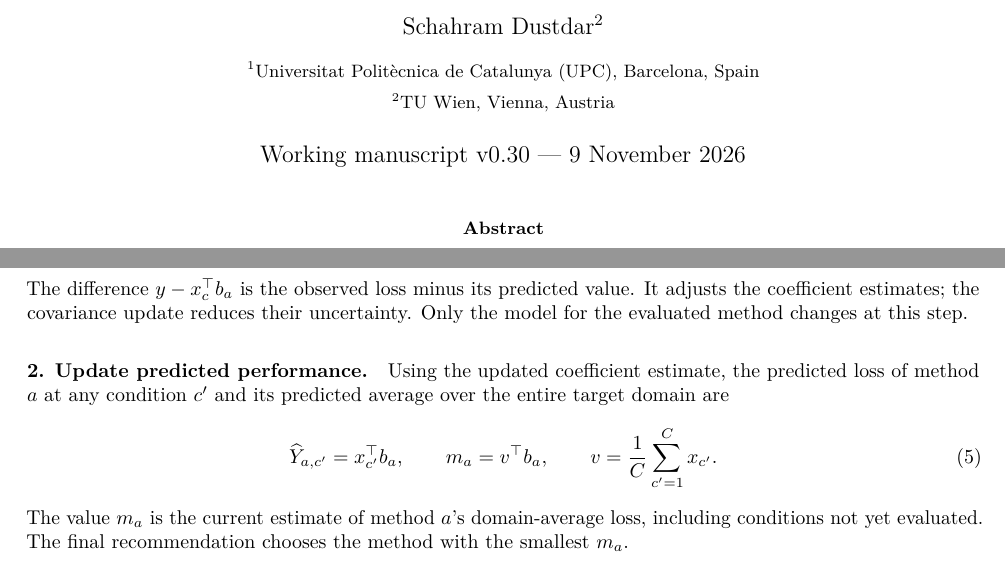
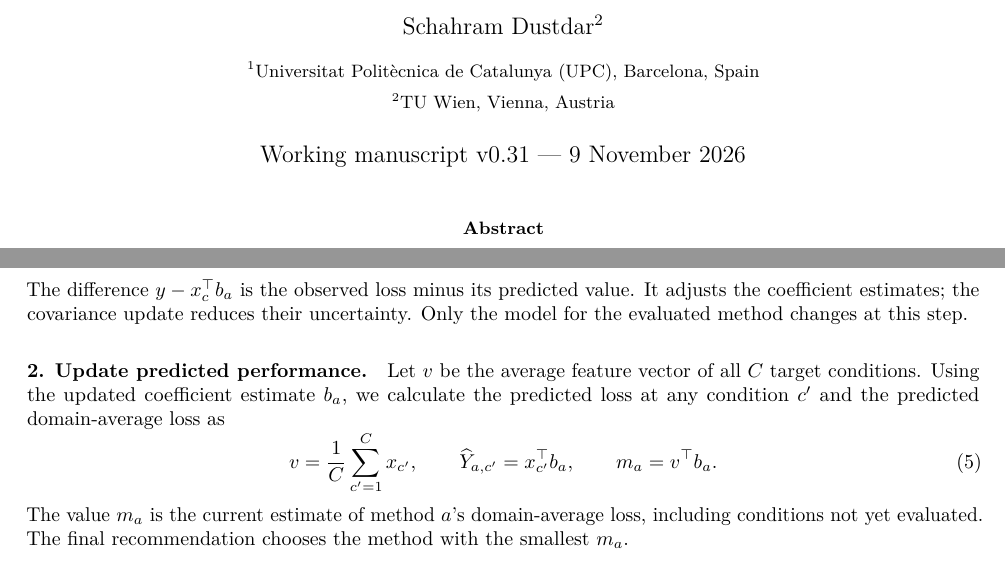
Before and after one commit to ildefons/praise-cao-sim, a LaTeX paper (first_science/b1/planb_validation/paper_systems/main.tex): two parts of pages 1 and 4 of 11, joined at a grey line, cut so that both start at the same text. Compiled offline with pdfLaTeX.

Commit message:
Define target-domain average feature vector v before using it in predicted loss

```diff
--- a/first_science/b1/planb_validation/paper_systems/main.tex
+++ b/first_science/b1/planb_validation/paper_systems/main.tex
@@ -22,7 +22,7 @@
 \author{Ildefons Magrans de Abril$^{1}$ \and Xavier Franch$^{1}$ \and Schahram Dustdar$^{2}$\\[6pt]
 \small $^{1}$Universitat Polit\`ecnica de Catalunya (UPC), Barcelona, Spain\\
 \small $^{2}$TU Wien, Vienna, Austria}
-\date{Working manuscript v0.30 --- 9 November 2026}
+\date{Working manuscript v0.31 --- 9 November 2026}
 
 \begin{document}
 \maketitle
@@ -131,11 +131,11 @@ b_a^{\mathrm{new}}&=b_a+k_{a,c}(y-x_c^\top b_a),\\
 The difference $y-x_c^\top b_a$ is the observed loss minus its predicted value. It adjusts the coefficient estimates; the covariance update reduces their uncertainty. Only the model for the evaluated method changes at this step.
 
 \paragraph{2. Update predicted performance.}
-Using the updated coefficient estimate, the predicted loss of method $a$ at any condition $c'$ and its predicted average over the entire target domain are
+Let $v$ be the average feature vector of all $C$ target conditions. Using the updated coefficient estimate $b_a$, we calculate the predicted loss at any condition $c'$ and the predicted domain-average loss as
 \begin{equation}
+v=\frac{1}{C}\sum_{c'=1}^{C}x_{c'},\qquad
 \widehat{Y}_{a,c'}=x_{c'}^\top b_a,\qquad
-m_a=v^\top b_a,\qquad
-v=\frac{1}{C}\sum_{c'=1}^{C}x_{c'}.
+m_a=v^\top b_a.
 \label{eq:posteriorpred}
 \end{equation}
 The value $m_a$ is the current estimate of method $a$'s domain-average loss, including conditions not yet evaluated. The final recommendation chooses the method with the smallest $m_a$.
```
